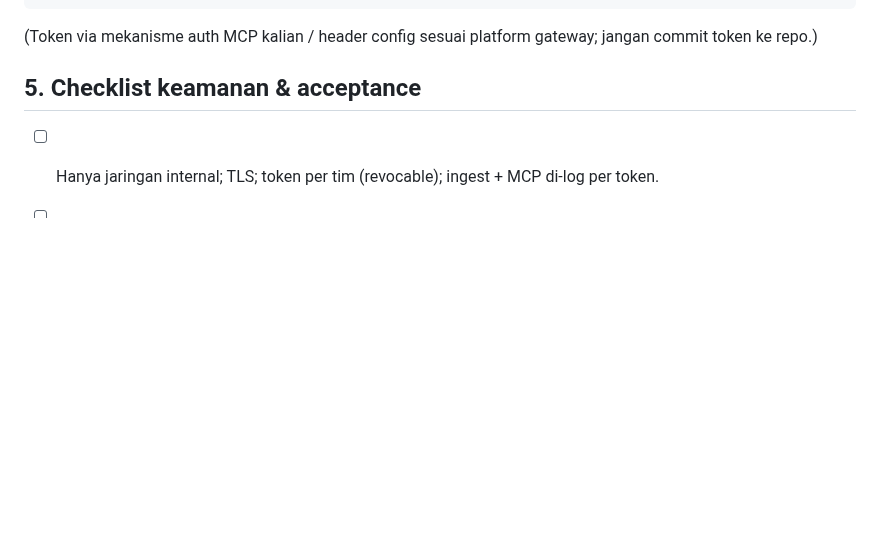
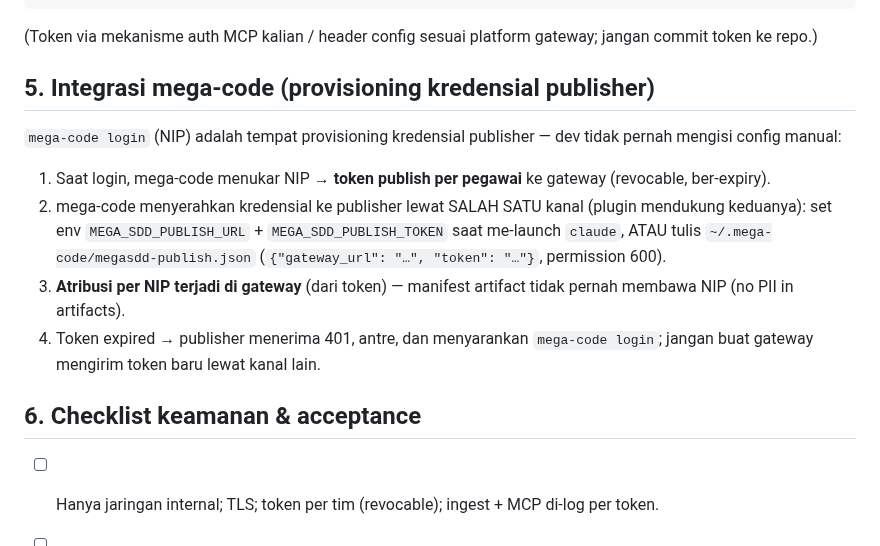
Before and after one commit to FarhanRiuzaki/Mega-SDD, a Markdown page: docs/mega-sdd/gateway-mcp-guide.md, the part around the change. Rendered like a GitHub page; blank space fills up the shorter version.

Commit message:
docs(gateway): mega-code credential provisioning contract (NIP login → publish token; probe ladder env → ~/.mega-code file → generic fallback; no PII in artifacts)
Co-Authored-By: Claude Fable 5 <noreply@anthropic.com>
Claude-Session: https://claude.ai/code/session_01JRFsor81mkZxbmivABixCy

```diff
--- a/docs/mega-sdd/gateway-mcp-guide.md
+++ b/docs/mega-sdd/gateway-mcp-guide.md
@@ -86,7 +86,16 @@ MCP gateway TIDAK dibundel di plugin mega-sdd (URL-nya spesifik kantor). Cara me
 
 (Token via mekanisme auth MCP kalian / header config sesuai platform gateway; jangan commit token ke repo.)
 
-## 5. Checklist keamanan & acceptance
+## 5. Integrasi mega-code (provisioning kredensial publisher)
+
+`mega-code login` (NIP) adalah tempat provisioning kredensial publisher — dev tidak pernah mengisi config manual:
+
+1. Saat login, mega-code menukar NIP → **token publish per pegawai** ke gateway (revocable, ber-expiry).
+2. mega-code menyerahkan kredensial ke publisher lewat SALAH SATU kanal (plugin mendukung keduanya): set env `MEGA_SDD_PUBLISH_URL` + `MEGA_SDD_PUBLISH_TOKEN` saat me-launch `claude`, ATAU tulis `~/.mega-code/megasdd-publish.json` (`{"gateway_url": "…", "token": "…"}`, permission 600).
+3. **Atribusi per NIP terjadi di gateway** (dari token) — manifest artifact tidak pernah membawa NIP (no PII in artifacts).
+4. Token expired → publisher menerima 401, antre, dan menyarankan `mega-code login`; jangan buat gateway mengirim token baru lewat kanal lain.
+
+## 6. Checklist keamanan & acceptance
 
 - [ ] Hanya jaringan internal; TLS; token per tim (revocable); ingest + MCP di-log per token.
 - [ ] Read-only terbukti: tidak ada endpoint/tool mutasi; store ditulis HANYA oleh ingest.
```
Also changed, not shown: 1 other file.
